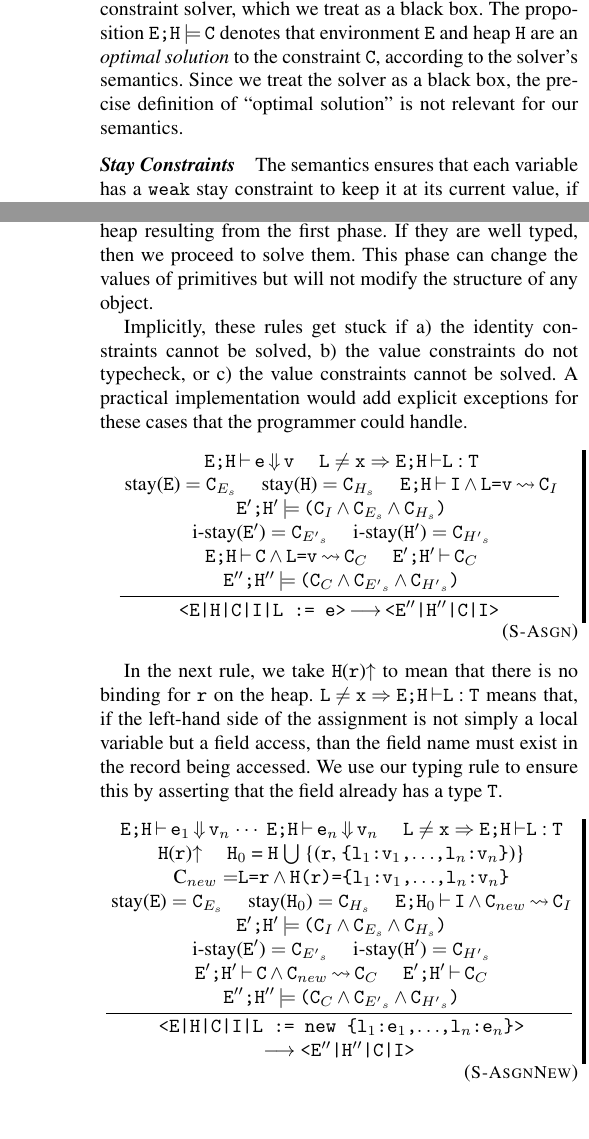
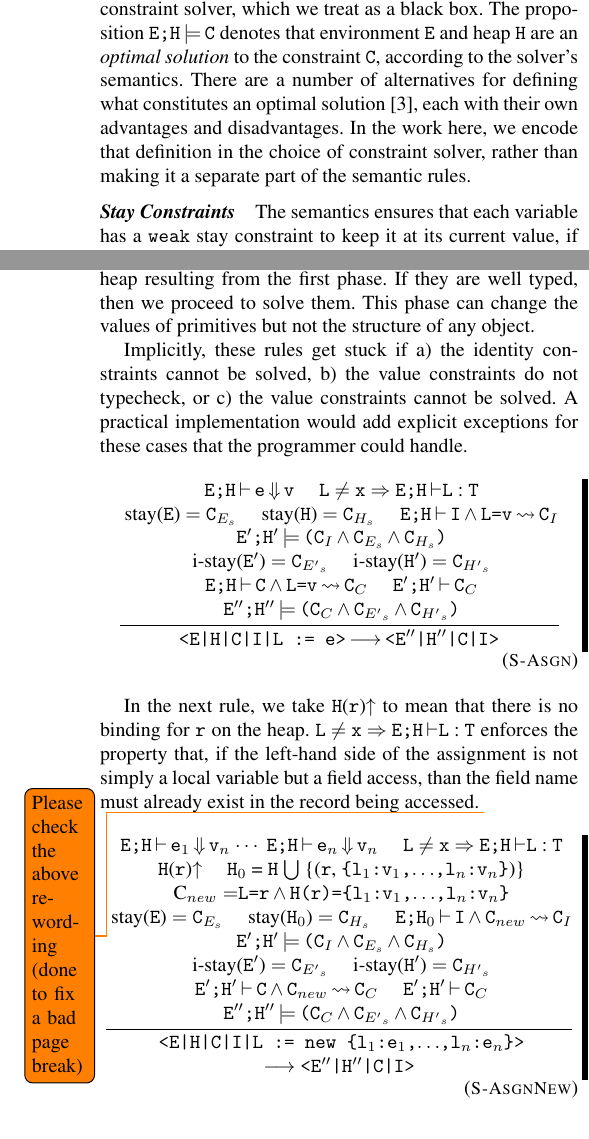
Before and after one commit to timfel/papers, a LaTeX paper (main.tex): two parts of the columns of pages 8 and 9 of 14, joined at a grey line, cut so that both start at the same text. Compiled offline with pdfLaTeX; a missing font is replaced by an installed copy or a similar font.

Commit message:
updates up to sec 4.2

```diff
--- a/main.tex
+++ b/main.tex
@@ -1180,9 +1180,12 @@ checks cannot occur in ordinary constraints.
 This judgment represents a call to the constraint solver, which we
 treat as a black box.  The proposition \mbox{\solveH{\E}{\H}{\C}}
 denotes that environment \E~and heap \H~are an \emph{optimal solution}
-to the constraint {\tt C}, according to the solver's semantics. Since
-we treat the solver as a black box, the precise definition of
-``optimal solution'' is not relevant for our semantics.
+to the constraint {\tt C}, according to the solver's semantics.  There
+are a number of alternatives for defining what constitutes an optimal
+solution \cite{borning1992constraint}, each with their own advantages
+and disadvantages.  In the work here, we encode that definition in the
+choice of constraint solver, rather than making it a separate part of
+the semantic rules.
 
 \paragraph{Stay Constraints}
 \label{sec:stay-constraints-1}
@@ -1309,8 +1312,8 @@ the structures of objects as well as the relationships among objects
 In the second phase, the value constraints
 are typechecked against the new environment and heap resulting from
 the first phase.  If they are well typed, then we proceed to solve
-them.  This phase can change the values of primitives but will not
-modify the structure of any object.
+them.  This phase can change the values of primitives but not
+the structure of any object.
 
 Implicitly, these rules get stuck if a) the identity constraints
 cannot be solved, b) the value constraints do not typecheck,
@@ -1342,11 +1345,23 @@ that the programmer could handle.
 
 In the next rule, we take \mbox{\H({\tt r})$\uparrow$} to mean that
 there is no binding for {\tt r} on the heap. \mbox{{\tt L} $\neq$ {\tt
-    x} $\Rightarrow$ \tcH{\E}{\H}{L}{T}} means that, if the left-hand
+    x} $\Rightarrow$ \tcH{\E}{\H}{L}{T}} enforces the property that,
+if the left-hand
 side of the assignment is not simply a local variable but a field
-access, than the field name must exist in the record being
-accessed. We use our typing rule to ensure this by asserting that the
-field already has a type {\tt T}.
+access, than the field name must already exist in the record being
+accessed.
+\todo{Please check the above rewording (done to fix a bad page break)}
+
+%% FUNKY REWORDING TO FIX A BAD PAGE BREAK!  THE ABOVE PARAGRAH USED
+%% TO BE:
+%%
+%% In the next rule, we take \mbox{\H({\tt r})$\uparrow$} to mean that
+%% there is no binding for {\tt r} on the heap. \mbox{{\tt L} $\neq$ {\tt
+%%     x} $\Rightarrow$ \tcH{\E}{\H}{L}{T}} means that, if the left-hand
+%% side of the assignment is not simply a local variable but a field
+%% access, than the field name must exist in the record being accessed.
+%% We use our typing rule to ensure this by asserting that the field
+%% already has a type {\tt T}.
 
 \infrule[S-AsgnNew]{
   \mbox{
```
Also changed, not shown: main.tex (31 more changed lines).
